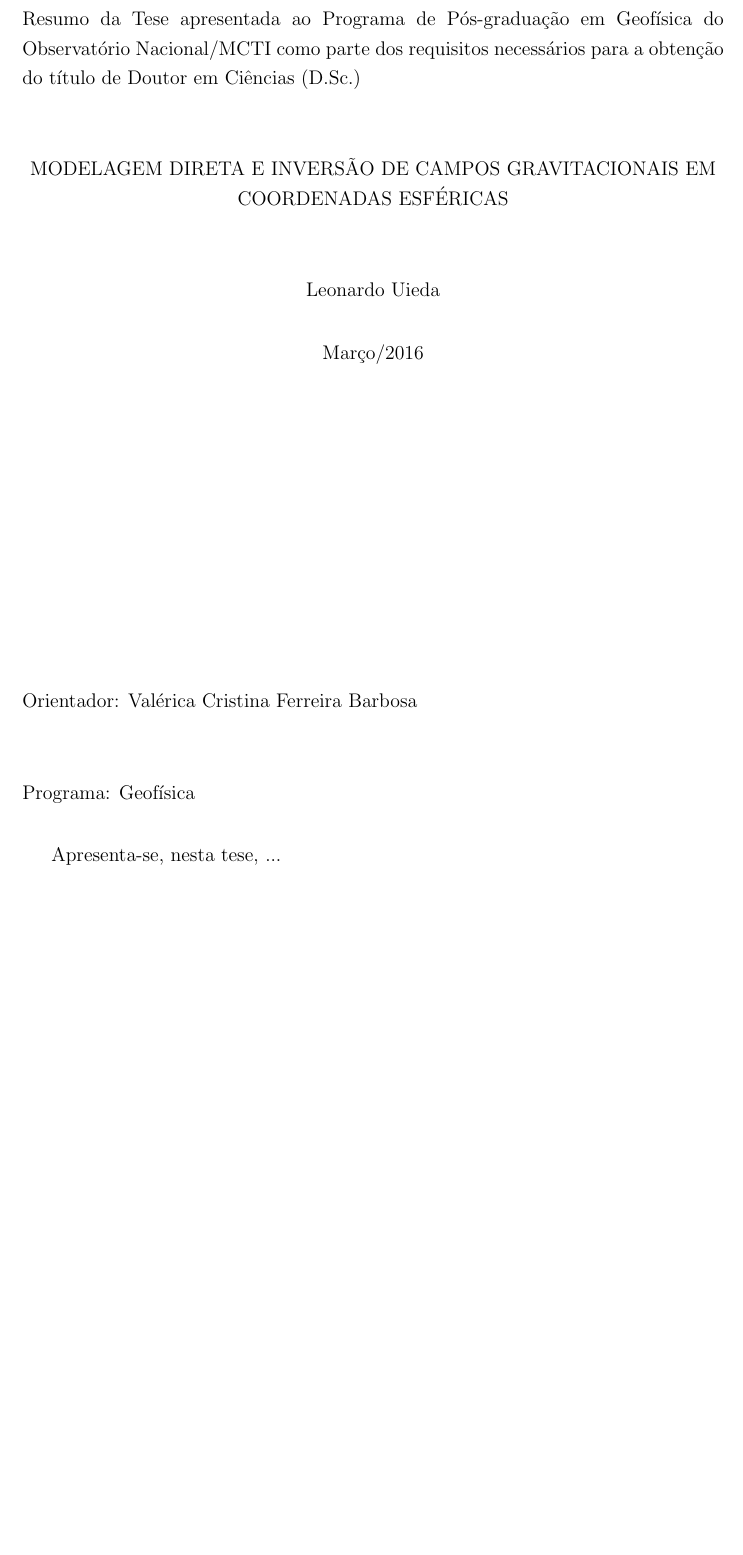
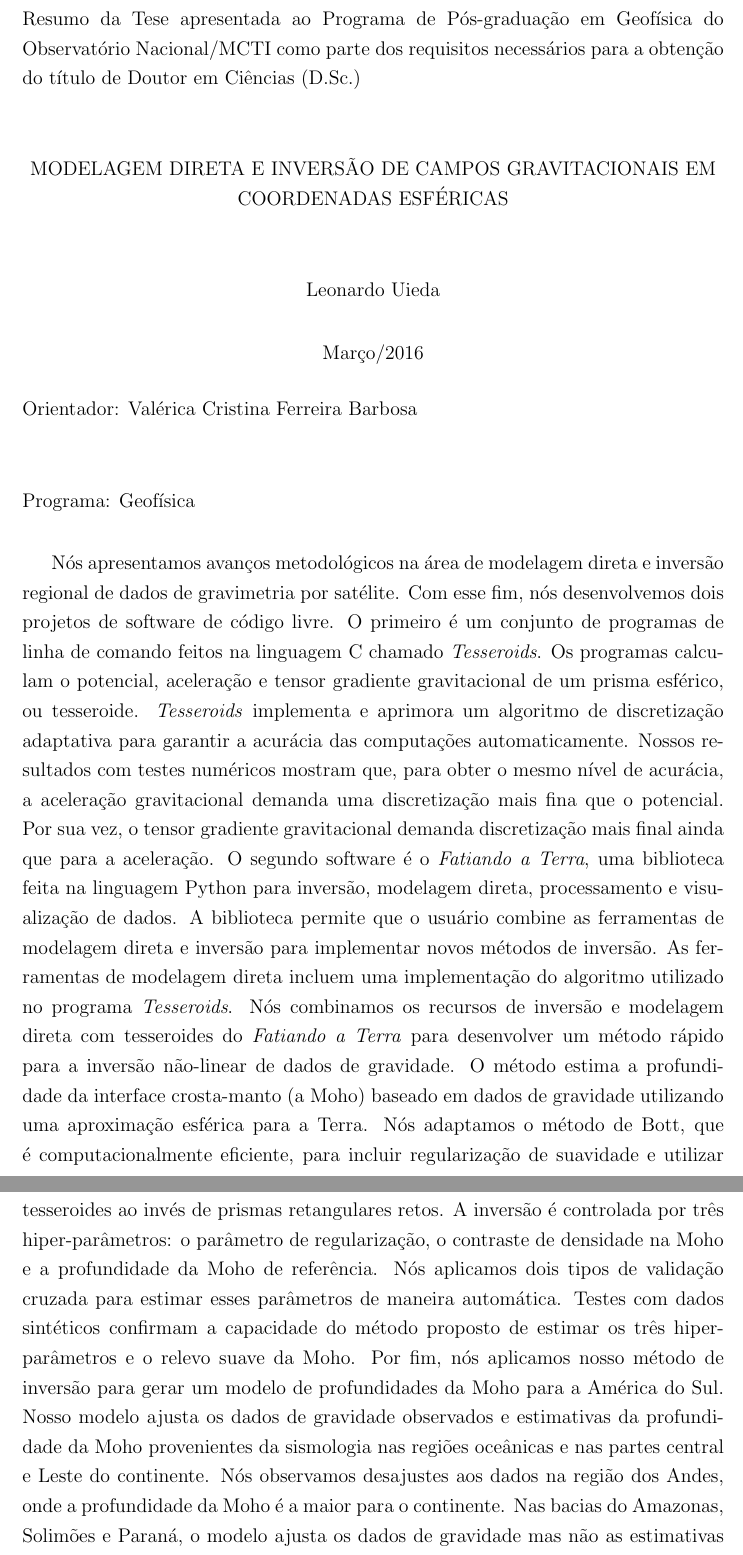
Before and after one commit to leouieda/phd-thesis, a LaTeX thesis (thesis.tex, which reads abstract.tex): part of page 6 of 93 before the commit and two parts of pages 6 and 7 of 94 after it, the two joined at a grey line, cut so that both start at the same text, the shorter picture padded with empty space. Compiled offline with pdfLaTeX.

Commit message:
Portuguese version of the abstract

```diff
--- a/abstract.tex
+++ b/abstract.tex
@@ -1,4 +1,47 @@
 \begin{abstract}
 
-Apresenta-se, nesta tese, ...
-
+Nós apresentamos avanços metodológicos na área de modelagem direta e inversão
+regional de dados de gravimetria por satélite.
+Com esse fim, nós desenvolvemos dois projetos de software de código livre.
+O primeiro é um conjunto de programas de linha de comando feitos na linguagem C
+chamado \textit{Tesseroids}.
+Os programas calculam o potencial, aceleração e tensor gradiente gravitacional
+de um prisma esférico, ou tesseroide.
+\textit{Tesseroids} implementa e aprimora um algoritmo de discretização
+adaptativa para garantir a acurácia das computações automaticamente.
+Nossos resultados com testes numéricos mostram que, para obter o mesmo nível de
+acurácia, a aceleração gravitacional demanda uma discretização mais fina que o
+potencial.
+Por sua vez, o tensor gradiente gravitacional demanda discretização mais final
+ainda que para a aceleração.
+O segundo software é o \textit{Fatiando a Terra}, uma biblioteca feita na
+linguagem Python para inversão, modelagem direta, processamento e visualização
+de dados.
+A biblioteca permite que o usuário combine as ferramentas de modelagem direta e
+inversão para implementar novos métodos de inversão.
+As ferramentas de modelagem direta incluem uma implementação do algoritmo
+utilizado no programa \textit{Tesseroids}.
+Nós combinamos os recursos de inversão e modelagem direta com tesseroides do
+\textit{Fatiando a Terra} para desenvolver um método rápido para a inversão
+não-linear de dados de gravidade.
+O método estima a profundidade da interface crosta-manto (a Moho) baseado em
+dados de gravidade utilizando uma aproximação esférica para a Terra.
+Nós adaptamos o método de Bott, que é computacionalmente eficiente, para
+incluir regularização de suavidade  e utilizar tesseroides ao invés de prismas
+retangulares retos.
+A inversão é controlada por três hiper-parâmetros: o parâmetro de
+regularização, o contraste de densidade na Moho e a profundidade da Moho de
+referência.
+Nós aplicamos dois tipos de validação cruzada para estimar esses parâmetros de
+maneira automática.
+Testes com dados sintéticos confirmam a capacidade do método proposto de
+estimar os três hiper-parâmetros e o relevo suave da Moho.
+Por fim, nós aplicamos nosso método de inversão para gerar um modelo de
+profundidades da Moho para a América do Sul.
+Nosso modelo ajusta os dados de gravidade observados e estimativas da
+profundidade da Moho provenientes da sismologia
+nas regiões oceânicas e nas partes central e Leste do continente.
+Nós observamos desajustes aos dados na região dos Andes, onde a profundidade da
+Moho é a maior para o continente.
+Nas bacias do Amazonas, Solimões e Paraná, o modelo ajusta os dados de
+gravidade mas não as estimativas da sismologia.
```
Also changed, not shown: abstract.tex (8 more changed lines).
